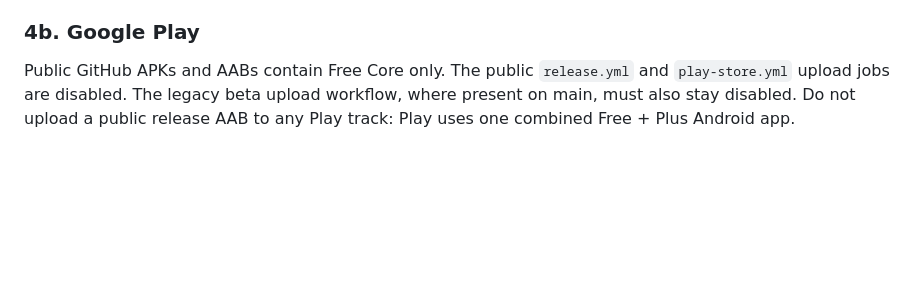
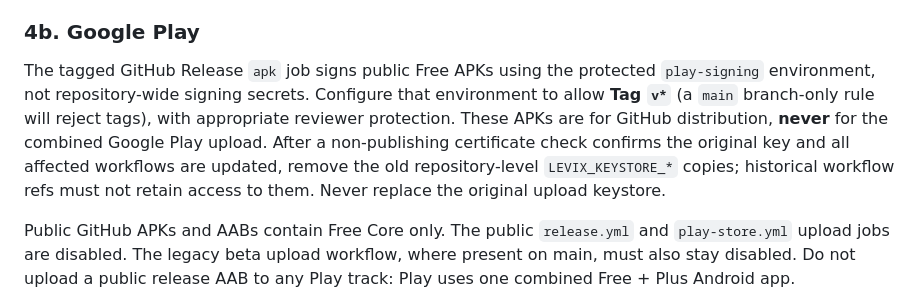
Before and after one commit to Abdodiab2005/levix, a Markdown page: PACKAGING.md, the part around the change. GitHub-like rendering; blank space fills up the shorter version.

Commit message:
docs(ci): document protected signing secrets handoff

```diff
--- a/PACKAGING.md
+++ b/PACKAGING.md
@@ -402,6 +402,15 @@ the server.
 
 ### 4b. Google Play
 
+The tagged GitHub Release `apk` job signs public Free APKs using the protected
+`play-signing` environment, not repository-wide signing secrets. Configure that
+environment to allow **Tag `v*`** (a `main` branch-only rule will reject tags),
+with appropriate reviewer protection. These APKs are for GitHub distribution,
+**never** for the combined Google Play upload. After a non-publishing certificate
+check confirms the original key and all affected workflows are updated, remove
+the old repository-level `LEVIX_KEYSTORE_*` copies; historical workflow refs
+must not retain access to them. Never replace the original upload keystore.
+
 Public GitHub APKs and AABs contain Free Core only. The public `release.yml`
 and `play-store.yml` upload jobs are disabled. The legacy beta upload workflow,
 where present on main, must also stay disabled. Do not upload a public release
```
